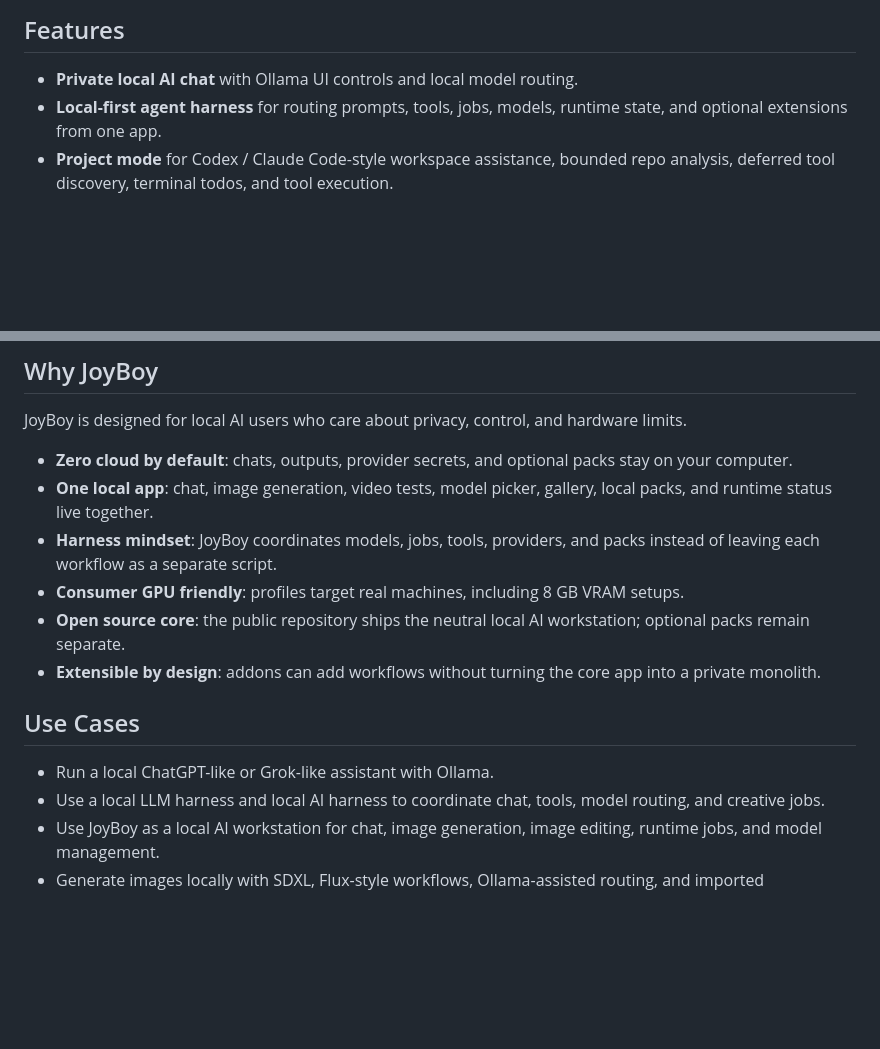
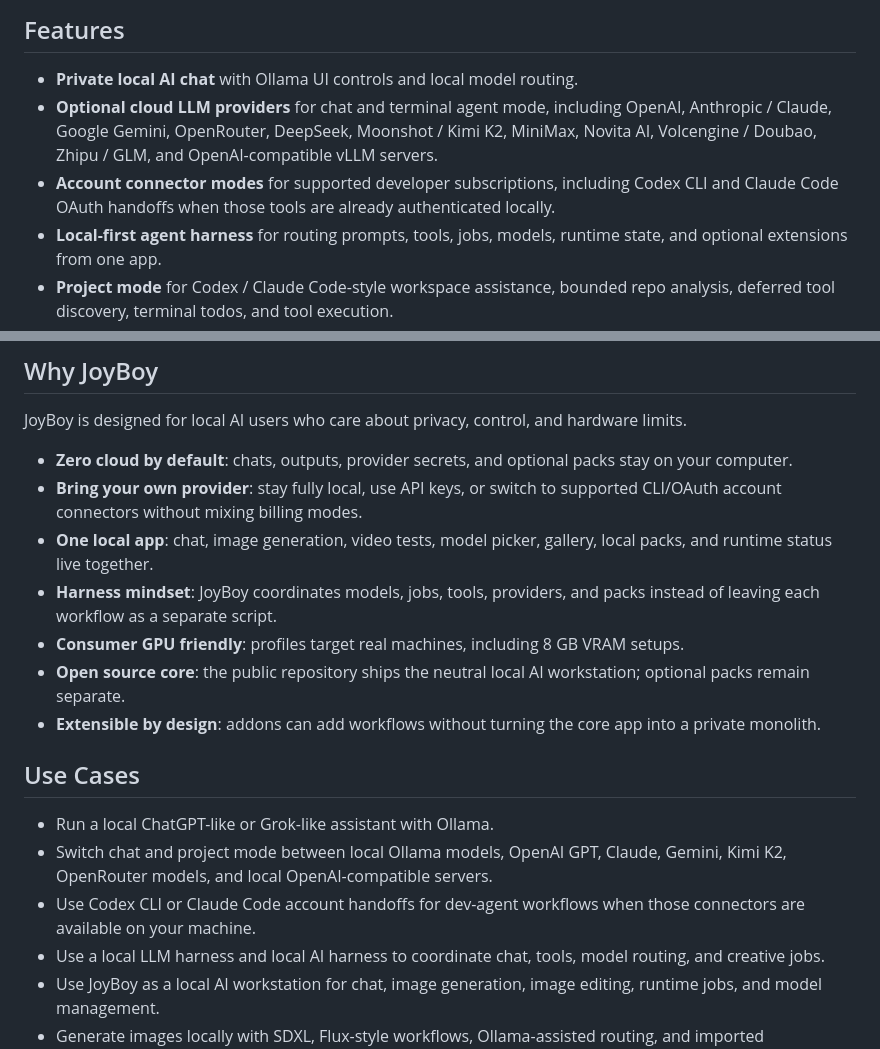
Before and after one commit to Senzo13/JoyBoy, a Markdown page: README.md, 2 parts joined by grey strips. Drawn GitHub-style; blank space fills up the shorter version.

```diff
--- a/README.md
+++ b/README.md
@@ -25,6 +25,8 @@ JoyBoy is especially aimed at long-tail local AI workflows: **local-first SuperA
 ## Features
 
 - **Private local AI chat** with Ollama UI controls and local model routing.
+- **Optional cloud LLM providers** for chat and terminal agent mode, including OpenAI, Anthropic / Claude, Google Gemini, OpenRouter, DeepSeek, Moonshot / Kimi K2, MiniMax, Novita AI, Volcengine / Doubao, Zhipu / GLM, and OpenAI-compatible vLLM servers.
+- **Account connector modes** for supported developer subscriptions, including Codex CLI and Claude Code OAuth handoffs when those tools are already authenticated locally.
 - **Local-first agent harness** for routing prompts, tools, jobs, models, runtime state, and optional extensions from one app.
 - **Project mode** for Codex / Claude Code-style workspace assistance, bounded repo analysis, deferred tool discovery, terminal todos, and tool execution.
 - **Local AI workstation** that keeps chat, image generation, image editing, video tests, gallery, model imports, and runtime panels together.
@@ -42,6 +44,7 @@ JoyBoy is especially aimed at long-tail local AI workflows: **local-first SuperA
 JoyBoy is designed for local AI users who care about privacy, control, and hardware limits.
 
 - **Zero cloud by default**: chats, outputs, provider secrets, and optional packs stay on your computer.
+- **Bring your own provider**: stay fully local, use API keys, or switch to supported CLI/OAuth account connectors without mixing billing modes.
 - **One local app**: chat, image generation, video tests, model picker, gallery, local packs, and runtime status live together.
 - **Harness mindset**: JoyBoy coordinates models, jobs, tools, providers, and packs instead of leaving each workflow as a separate script.
 - **Consumer GPU friendly**: profiles target real machines, including 8 GB VRAM setups.
@@ -51,6 +54,8 @@ JoyBoy is designed for local AI users who care about privacy, control, and hardw
 ## Use Cases
 
 - Run a local ChatGPT-like or Grok-like assistant with Ollama.
+- Switch chat and project mode between local Ollama models, OpenAI GPT, Claude, Gemini, Kimi K2, OpenRouter models, and local OpenAI-compatible servers.
+- Use Codex CLI or Claude Code account handoffs for dev-agent workflows when those connectors are available on your machine.
 - Use a local LLM harness and local AI harness to coordinate chat, tools, model routing, and creative jobs.
 - Use JoyBoy as a local AI workstation for chat, image generation, image editing, runtime jobs, and model management.
 - Generate images locally with SDXL, Flux-style workflows, Ollama-assisted routing, and imported checkpoints.
```
Also changed, not shown: other parts of README.md (+20 -5 lines).
